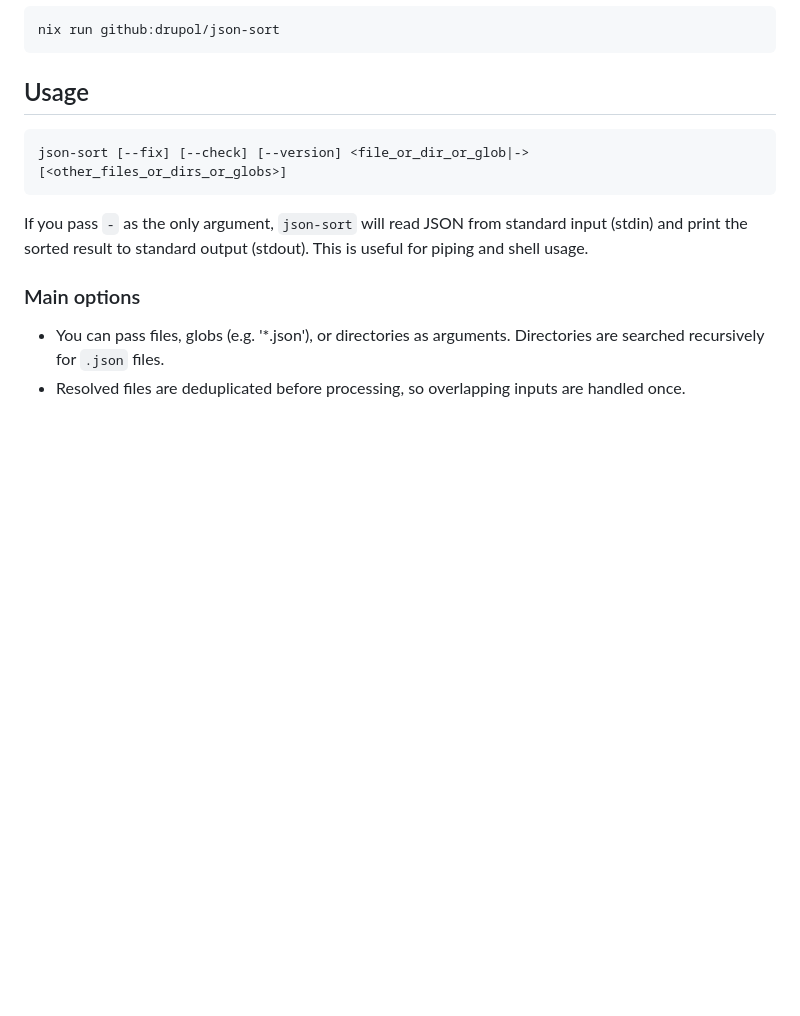
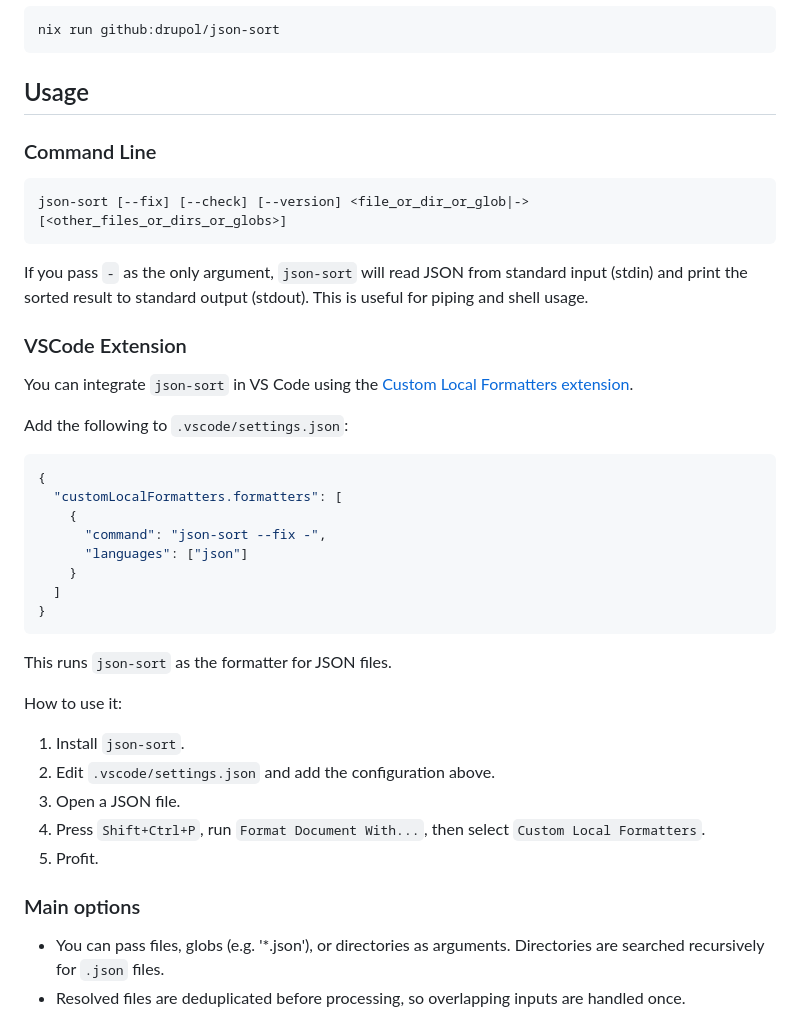
Before and after one commit to drupol/json-sort, a Markdown page: README.md, the part around the change. GitHub-like rendering; blank space fills up the shorter version.

Commit message:
docs: add section on how to use it with VSCode

````diff
--- a/README.md
+++ b/README.md
@@ -49,11 +49,40 @@ nix run github:drupol/json-sort
 
 ## Usage
 
+### Command Line
+
 ```sh
 json-sort [--fix] [--check] [--version] <file_or_dir_or_glob|-> [<other_files_or_dirs_or_globs>]
 ```
 
 If you pass `-` as the only argument, `json-sort` will read JSON from standard input (stdin) and print the sorted result to standard output (stdout). This is useful for piping and shell usage.
+
+### VSCode Extension
+
+You can integrate `json-sort` in VS Code using the [Custom Local Formatters extension](https://marketplace.visualstudio.com/items?itemName=jkillian.custom-local-formatters).
+
+Add the following to `.vscode/settings.json`:
+
+```json
+{
+  "customLocalFormatters.formatters": [
+    {
+      "command": "json-sort --fix -",
+      "languages": ["json"]
+    }
+  ]
+}
+```
+
+This runs `json-sort` as the formatter for JSON files.
+
+How to use it:
+
+1. Install `json-sort`.
+2. Edit `.vscode/settings.json` and add the configuration above.
+3. Open a JSON file.
+4. Press `Shift+Ctrl+P`, run `Format Document With...`, then select `Custom Local Formatters`.
+5. Profit.
 
 ### Main options
 
````
